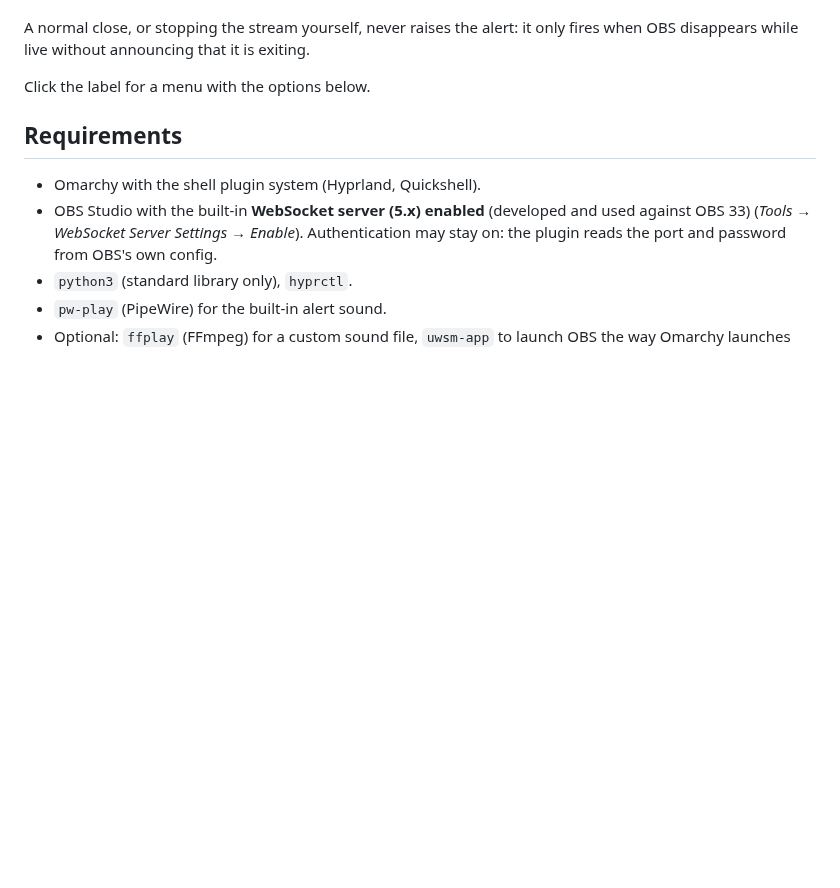
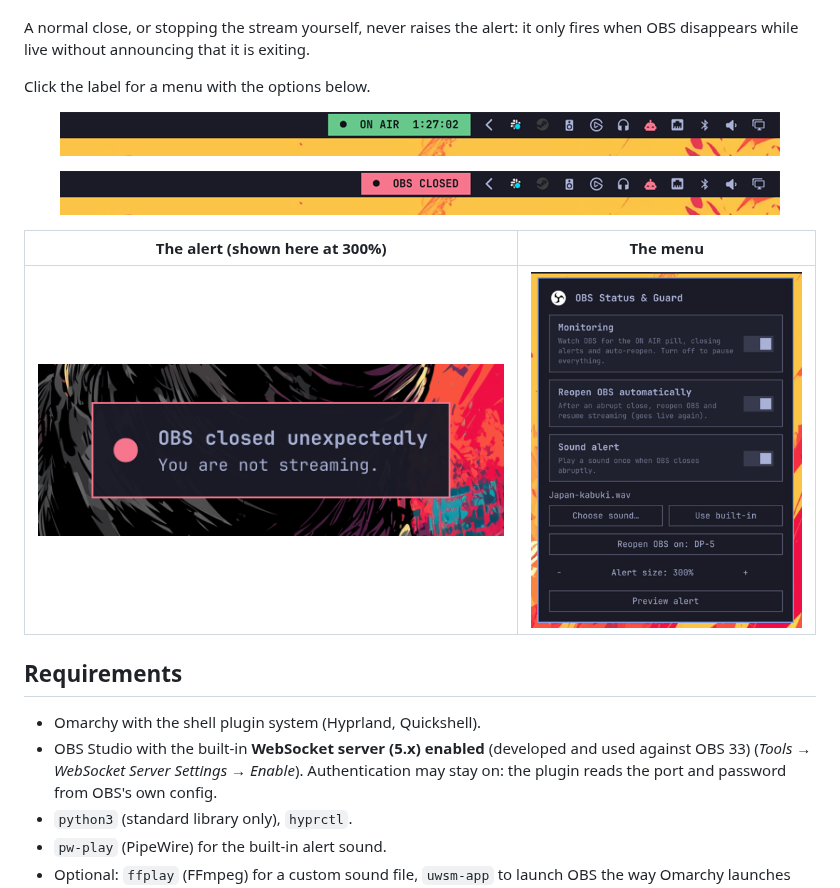
Before and after one commit to borferkic/obs-status-guard, a Markdown page: README.md, the part around the change. GitHub-like rendering; pictures changed too: screenshots/alert.png (added), screenshots/bar-closed.png (added), screenshots/bar-live.png (added); blank space fills up the shorter version.

Commit message:
Add screenshots to the README and a new marketplace preview
Co-Authored-By: Claude Sonnet 5.5 <noreply@anthropic.com>

```diff
--- a/README.md
+++ b/README.md
@@ -10,6 +10,13 @@ An [Omarchy](https://omarchy.org) bar widget that watches OBS Studio.
 A normal close, or stopping the stream yourself, never raises the alert: it only fires when OBS disappears while live without announcing that it is exiting.
 
 Click the label for a menu with the options below.
+
+<p align="center"><img src="screenshots/bar-live.png" alt="Green ON AIR label with the stream time in the bar" width="720"></p>
+<p align="center"><img src="screenshots/bar-closed.png" alt="Red OBS CLOSED label in the bar" width="720"></p>
+
+| The alert (shown here at 300%) | The menu |
+|---|---|
+| <img src="screenshots/alert.png" alt="On-screen alert: OBS closed unexpectedly, you are not streaming" width="520"> | <img src="screenshots/menu.png" alt="Menu with the monitoring, auto-reopen, sound, monitor and size options" width="300"> |
 
 ## Requirements
 
```
Also changed, not shown: preview.png.
